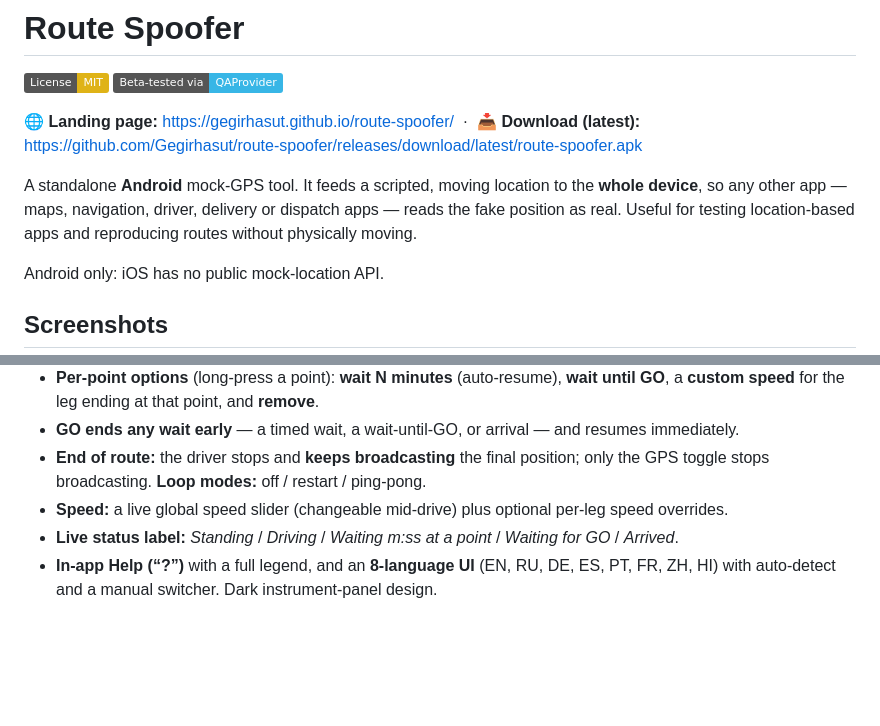
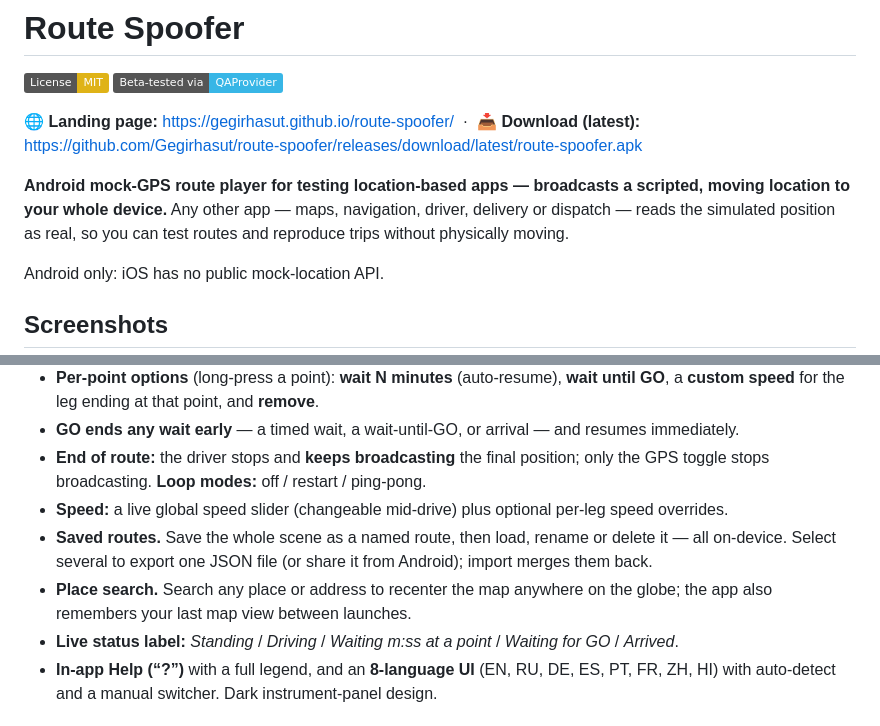
Before and after one commit to Gegirhasut/route-spoofer, a Markdown page: README.md, 2 parts joined by grey strips. Drawn GitHub-style; badges without logos; blank space fills up the shorter version.

Commit message:
docs: unify intro tagline to canonical + add Saved routes & Place search to feature list

```diff
--- a/README.md
+++ b/README.md
@@ -6,10 +6,10 @@
 🌐 **Landing page:** <https://gegirhasut.github.io/route-spoofer/>
 &nbsp;·&nbsp; 📥 **Download (latest):** <https://github.com/Gegirhasut/route-spoofer/releases/download/latest/route-spoofer.apk>
 
-A standalone **Android** mock-GPS tool. It feeds a scripted, moving location to
-the **whole device**, so any other app — maps, navigation, driver, delivery or
-dispatch apps — reads the fake position as real. Useful for testing
-location-based apps and reproducing routes without physically moving.
+**Android mock-GPS route player for testing location-based apps — broadcasts a
+scripted, moving location to your whole device.** Any other app — maps,
+navigation, driver, delivery or dispatch — reads the simulated position as real,
+so you can test routes and reproduce trips without physically moving.
 
 Android only: iOS has no public mock-location API.
 
@@ -42,6 +42,11 @@ Android only: iOS has no public mock-location API.
   restart / ping-pong.
 - **Speed:** a live global speed slider (changeable mid-drive) plus optional
   per-leg speed overrides.
+- **Saved routes.** Save the whole scene as a named route, then load, rename or
+  delete it — all on-device. Select several to export one JSON file (or share it
+  from Android); import merges them back.
+- **Place search.** Search any place or address to recenter the map anywhere on
+  the globe; the app also remembers your last map view between launches.
 - **Live status label:** _Standing_ / _Driving_ / _Waiting m:ss at a point_ /
   _Waiting for GO_ / _Arrived_.
 - **In-app Help (“?”)** with a full legend, and an **8-language UI** (EN, RU, DE,
```
